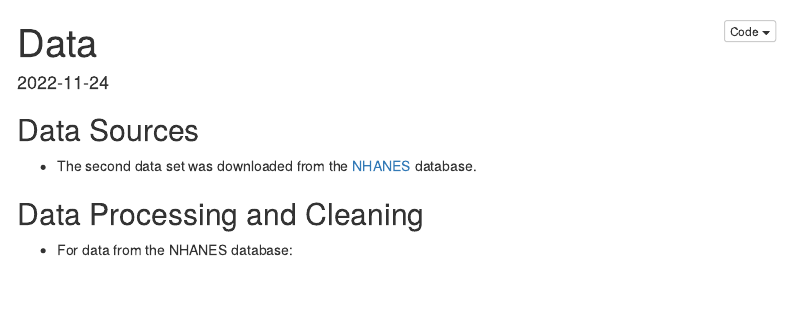
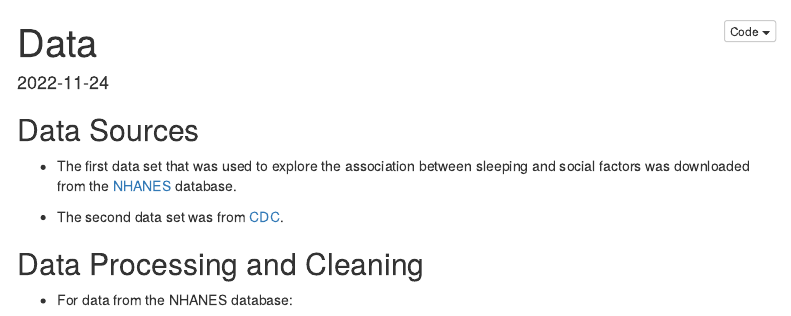
Before and after one commit to jchaicc/final.github.io, an R Markdown document (Data.Rmd): the page in a window 1100 px wide, from its top. Rendered offline with R 4.5, knitr and Pandoc, with nearby package versions; some code elsewhere in the file could not run offline; menus at the side of the page are left out; column names are cleaned by a stand-in for the janitor package.

Commit message:
description for the data set

````diff
--- a/Data.Rmd
+++ b/Data.Rmd
@@ -23,7 +23,9 @@ knitr::opts_chunk$set(
 ```
 ## Data Sources
 
-*  The second data set was downloaded from the [NHANES](https://www.cdc.gov/nchs/nhanes/index.htm) database.
+*  The first data set that was used to explore the association between sleeping and social factors was downloaded from the [NHANES](https://www.cdc.gov/nchs/nhanes/index.htm) database.
+
+*  The second data set was from [CDC](https://www.cdc.gov/sleep/data-and-statistics/adults.html).
 
 
 
````
